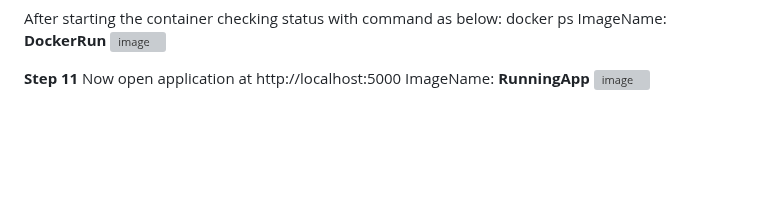
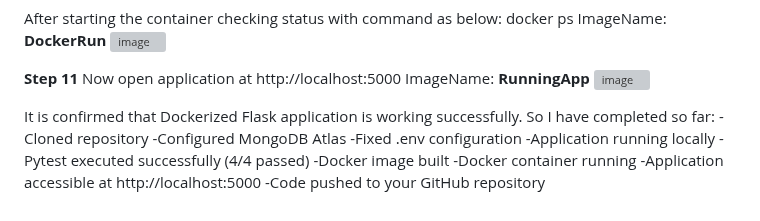
Before and after one commit to saurabhkumar2k/CICD_flask_AssignmentKS_Submission, a Markdown page: README.md, the part around the change. Rendered like a GitHub page; blank space fills up the shorter version; grey boxes are pictures that could not be loaded.

Commit message:
Update README with Dockerized Flask app status
Added confirmation of successful Dockerized Flask application setup and listed completed tasks.

```diff
--- a/README.md
+++ b/README.md
@@ -106,3 +106,15 @@ ImageName: **DockerRun**
 Now open application at http://localhost:5000
 ImageName: **RunningApp**
 <img width="1577" height="926" alt="image" src="https://github.com/user-attachments/assets/c8cf5e57-6e4b-4d18-8db1-a0f585ff4e25" />
+
+It is confirmed that Dockerized Flask application is working successfully.
+So I have completed so far:
+-Cloned repository
+-Configured MongoDB Atlas
+-Fixed .env configuration
+-Application running locally
+-Pytest executed successfully (4/4 passed)
+-Docker image built
+-Docker container running
+-Application accessible at http://localhost:5000
+-Code pushed to your GitHub repository
```
